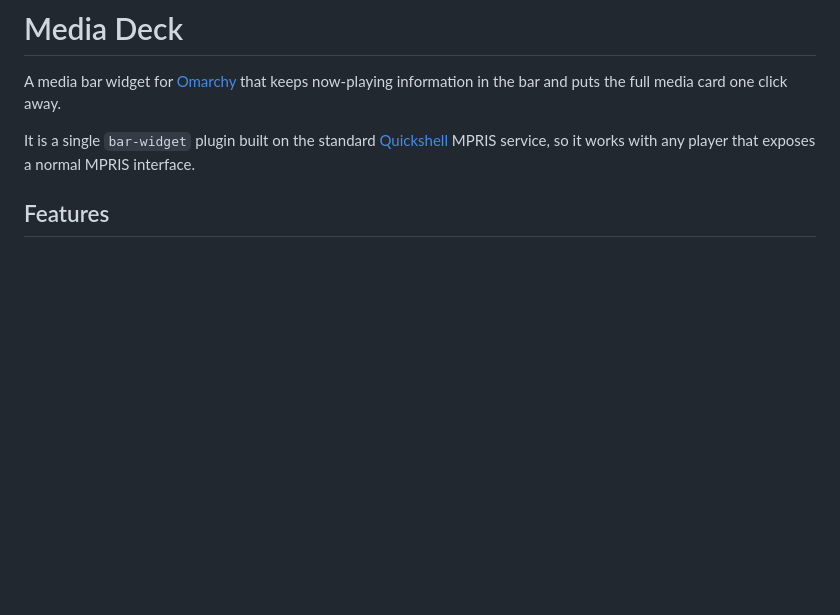
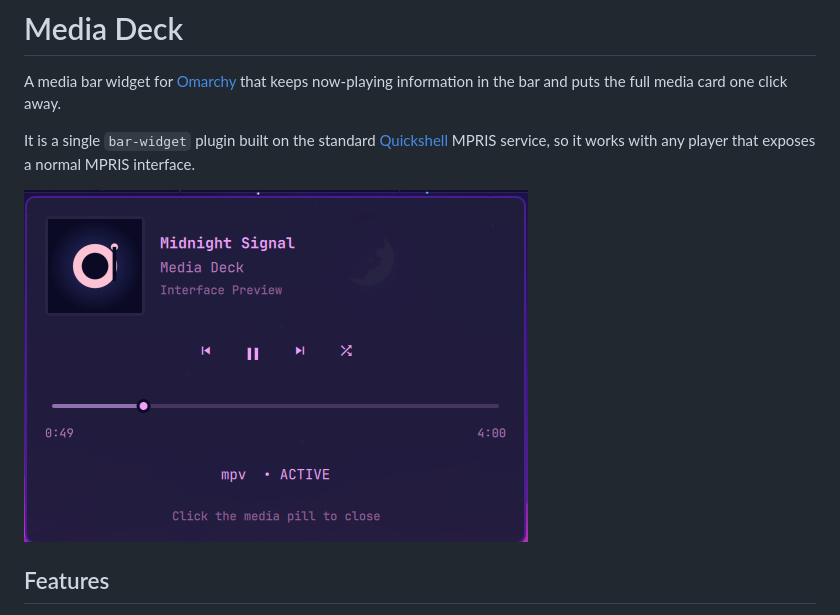
Before and after one commit to Aashutosh31/omarchy-media-deck, a Markdown page: README.md, the part around the change. Drawn GitHub-style; pictures changed too: preview.png (added); blank space fills up the shorter version.

Commit message:
docs: add preview image

```diff
--- a/README.md
+++ b/README.md
@@ -6,6 +6,8 @@ information in the bar and puts the full media card one click away.
 It is a single `bar-widget` plugin built on the standard
 [Quickshell](https://quickshell.org/) MPRIS service, so it works with any player
 that exposes a normal MPRIS interface.
+
+![Media Deck preview](preview.png)
 
 ## Features
 
```
